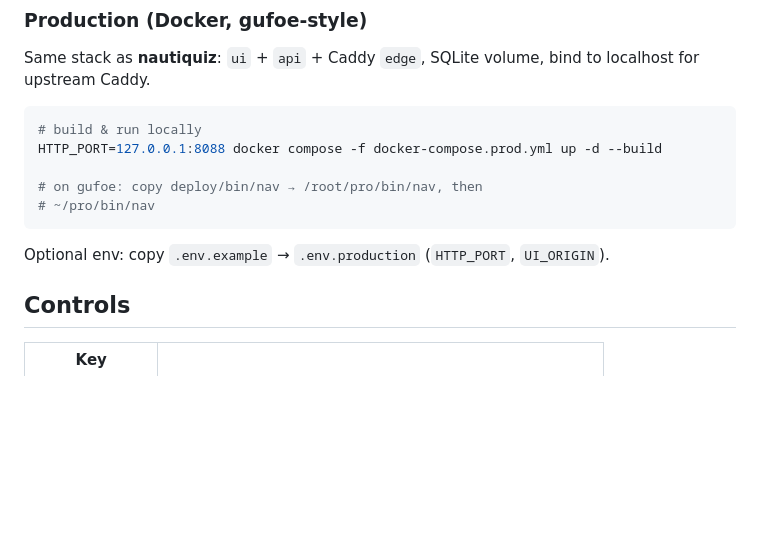
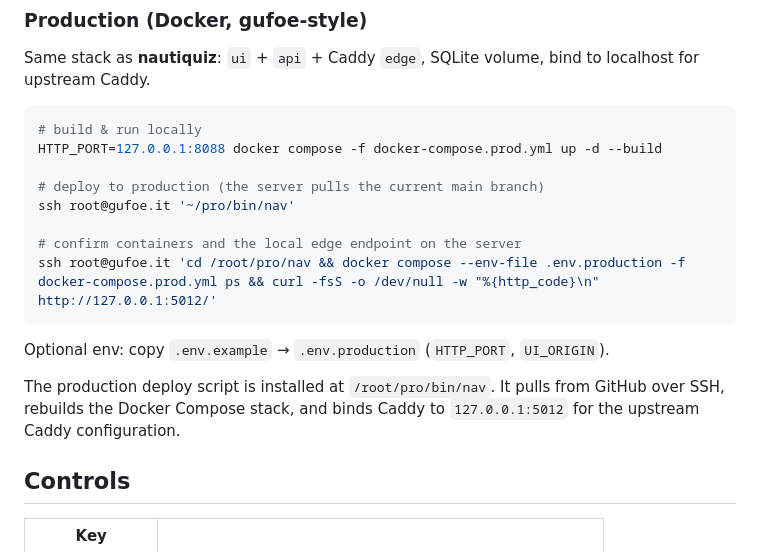
Before and after one commit to gufoe/nav, a Markdown page: README.md, the part around the change. Drawn GitHub-style; blank space fills up the shorter version.

Commit message:
Document production deployment

````diff
--- a/README.md
+++ b/README.md
@@ -37,11 +37,18 @@ Same stack as **nautiquiz**: `ui` + `api` + Caddy `edge`, SQLite volume, bind to
 # build & run locally
 HTTP_PORT=127.0.0.1:8088 docker compose -f docker-compose.prod.yml up -d --build
 
-# on gufoe: copy deploy/bin/nav → /root/pro/bin/nav, then
-# ~/pro/bin/nav
+# deploy to production (the server pulls the current main branch)
+ssh root@gufoe.it '~/pro/bin/nav'
+
+# confirm containers and the local edge endpoint on the server
+ssh root@gufoe.it 'cd /root/pro/nav && docker compose --env-file .env.production -f docker-compose.prod.yml ps && curl -fsS -o /dev/null -w "%{http_code}\n" http://127.0.0.1:5012/'
 ```
 
 Optional env: copy `.env.example` → `.env.production` (`HTTP_PORT`, `UI_ORIGIN`).
+
+The production deploy script is installed at `/root/pro/bin/nav`. It pulls from
+GitHub over SSH, rebuilds the Docker Compose stack, and binds Caddy to
+`127.0.0.1:5012` for the upstream Caddy configuration.
 
 ## Controls
 
````
